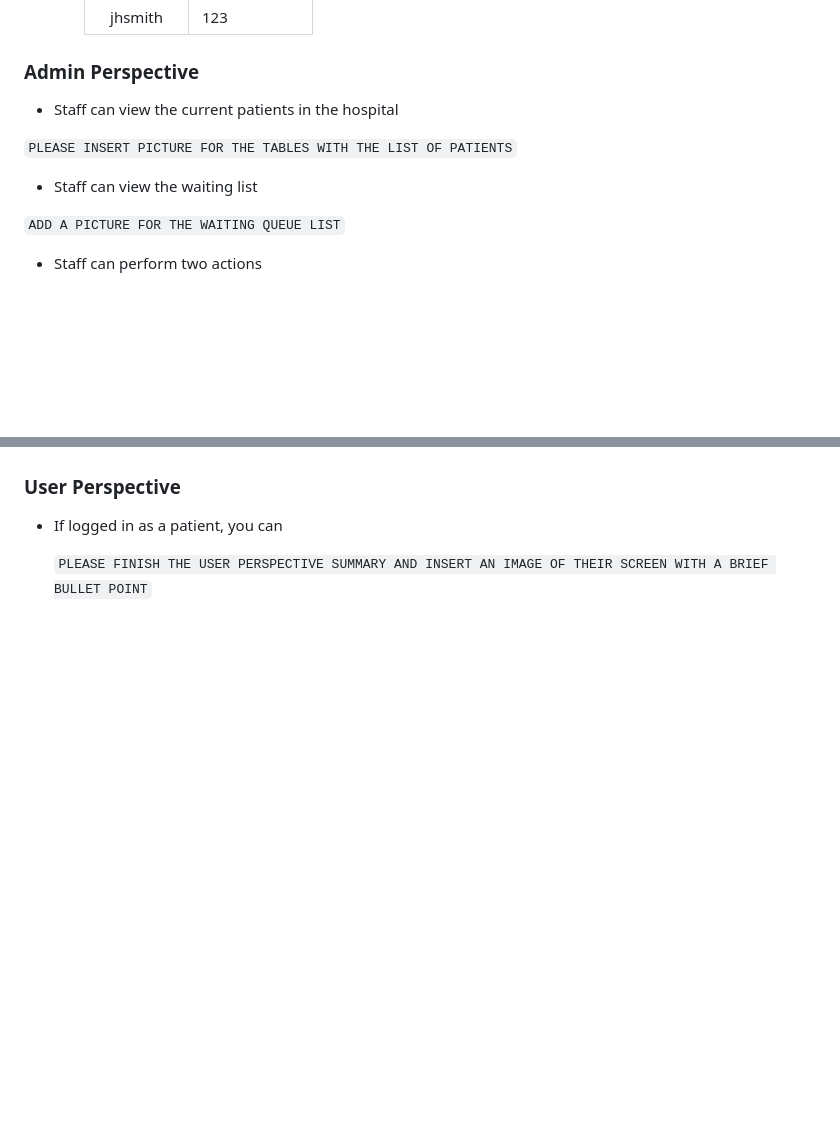
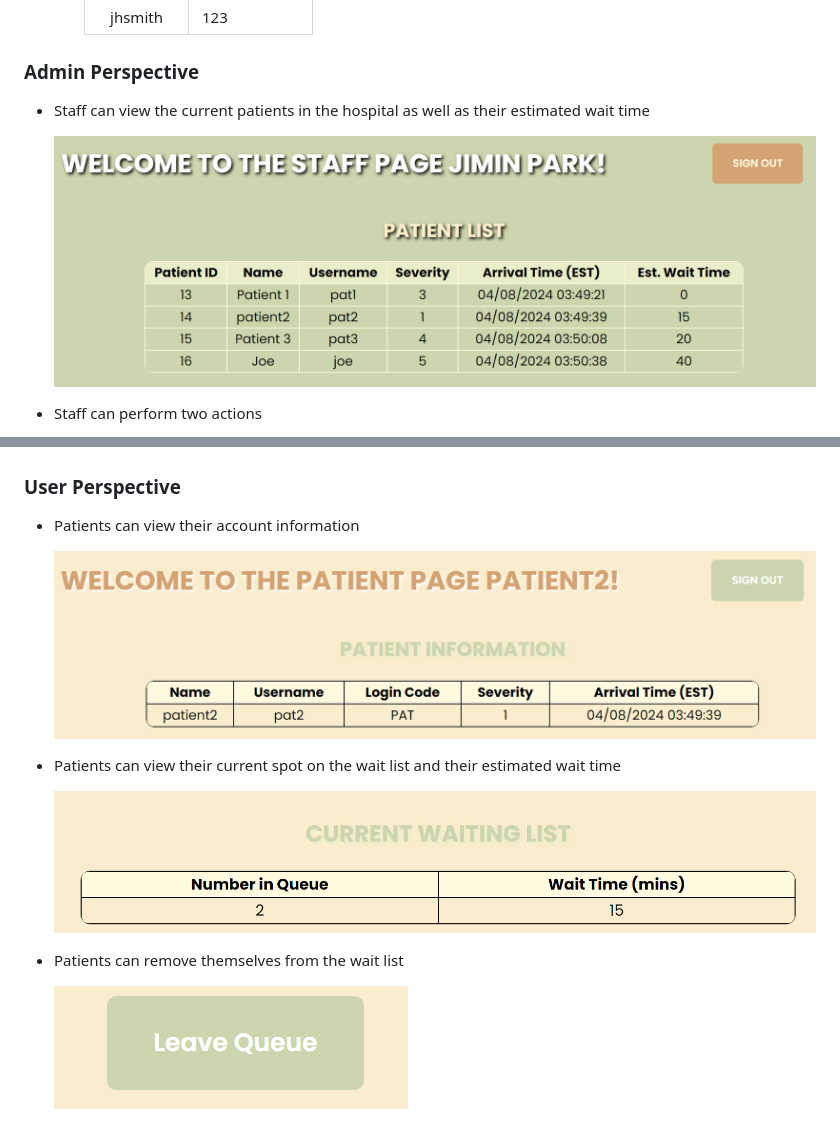
Before and after one commit to kkristene3/emergency_waitlist, a Markdown page: README.md, 2 parts joined by grey strips. Rendered like a GitHub page; pictures changed too: docs/imgs/leave-queue.png (added), docs/imgs/patient-account-info.png (added), docs/imgs/patient-waiting-list.png (added); blank space fills up the shorter version.

```diff
--- a/README.md
+++ b/README.md
@@ -93,13 +93,9 @@ $dbPassword = 'YOUR_PASSWORD';
         | jhsmith   | 123
 
   ### Admin Perspective
-  - Staff can view the current patients in the hospital
+  - Staff can view the current patients in the hospital as well as their estimated wait time
 
-  `PLEASE INSERT PICTURE FOR THE TABLES WITH THE LIST OF PATIENTS`
-
-  - Staff can view the waiting list
-
-  `ADD A PICTURE FOR THE WAITING QUEUE LIST`
+    ![staff-page](/docs/imgs/staff-page.png)
 
   - Staff can perform two actions
 
@@ -114,6 +110,14 @@ $dbPassword = 'YOUR_PASSWORD';
     ![remove-patient](/docs/imgs/remove-patient.png)
 
   ### User Perspective
-  - If logged in as a patient, you can
+  - Patients can view their account information
 
-    `PLEASE FINISH THE USER PERSPECTIVE SUMMARY AND INSERT AN IMAGE OF THEIR SCREEN WITH A BRIEF BULLET POINT`
+    ![patient-account-info](/docs/imgs/patient-account-info.png)
+
+  - Patients can view their current spot on the wait list and their estimated wait time
+
+    ![patient-waiting-list](/docs/imgs/patient-waiting-list.png)
+
+  - Patients can remove themselves from the wait list
+
+    ![leave-queue](/docs/imgs/leave-queue.png)
```
